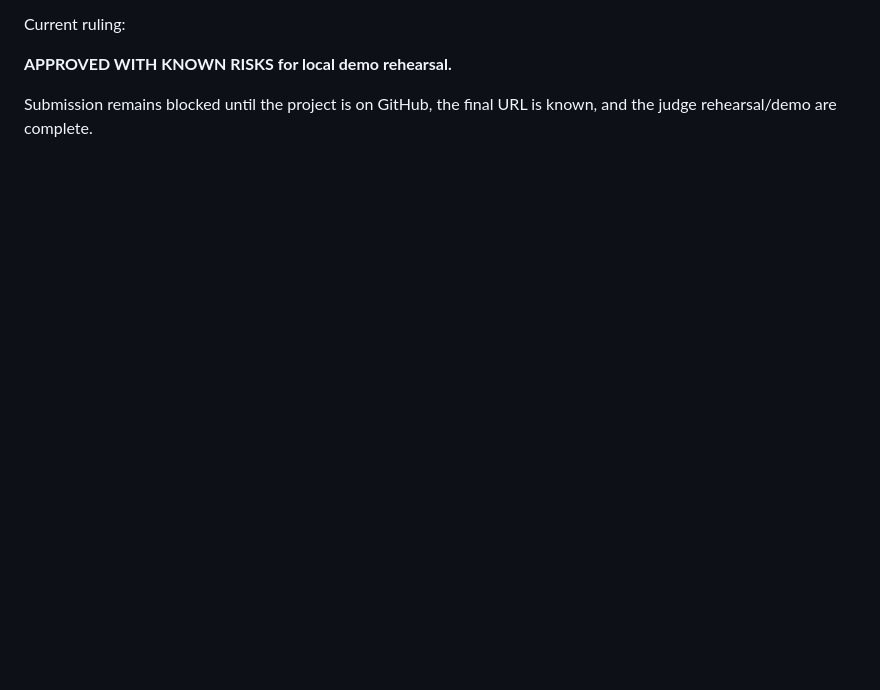
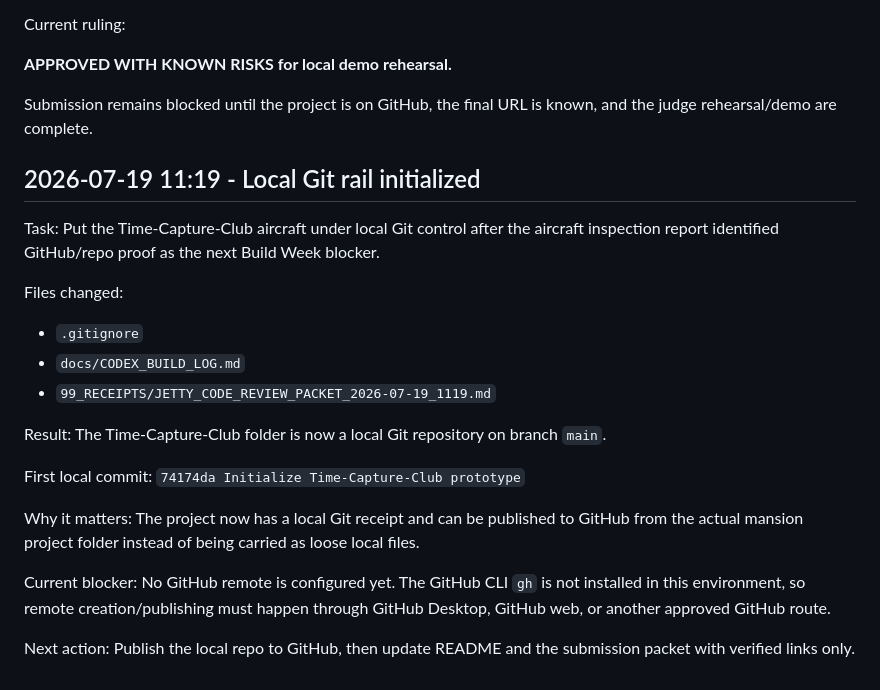
Before and after one commit to finious/Time-Capture-Club, a Markdown page: docs/CODEX_BUILD_LOG.md, the part around the change. GitHub-like rendering; blank space fills up the shorter version.

Commit message:
Record Time-Capture-Club local git rail

```diff
--- a/docs/CODEX_BUILD_LOG.md
+++ b/docs/CODEX_BUILD_LOG.md
@@ -134,3 +134,29 @@ Current ruling:
 **APPROVED WITH KNOWN RISKS for local demo rehearsal.**
 
 Submission remains blocked until the project is on GitHub, the final URL is known, and the judge rehearsal/demo are complete.
+
+
+## 2026-07-19 11:19 - Local Git rail initialized
+
+Task:
+Put the Time-Capture-Club aircraft under local Git control after the aircraft inspection report identified GitHub/repo proof as the next Build Week blocker.
+
+Files changed:
+- `.gitignore`
+- `docs/CODEX_BUILD_LOG.md`
+- `99_RECEIPTS/JETTY_CODE_REVIEW_PACKET_2026-07-19_1119.md`
+
+Result:
+The Time-Capture-Club folder is now a local Git repository on branch `main`.
+
+First local commit:
+`74174da Initialize Time-Capture-Club prototype`
+
+Why it matters:
+The project now has a local Git receipt and can be published to GitHub from the actual mansion project folder instead of being carried as loose local files.
+
+Current blocker:
+No GitHub remote is configured yet. The GitHub CLI `gh` is not installed in this environment, so remote creation/publishing must happen through GitHub Desktop, GitHub web, or another approved GitHub route.
+
+Next action:
+Publish the local repo to GitHub, then update README and the submission packet with verified links only.
```
Also changed, not shown: 99_RECEIPTS/JETTY_CODE_REVIEW_PACKET_2026-07-19_1119.md (added, +74 -0 lines).
